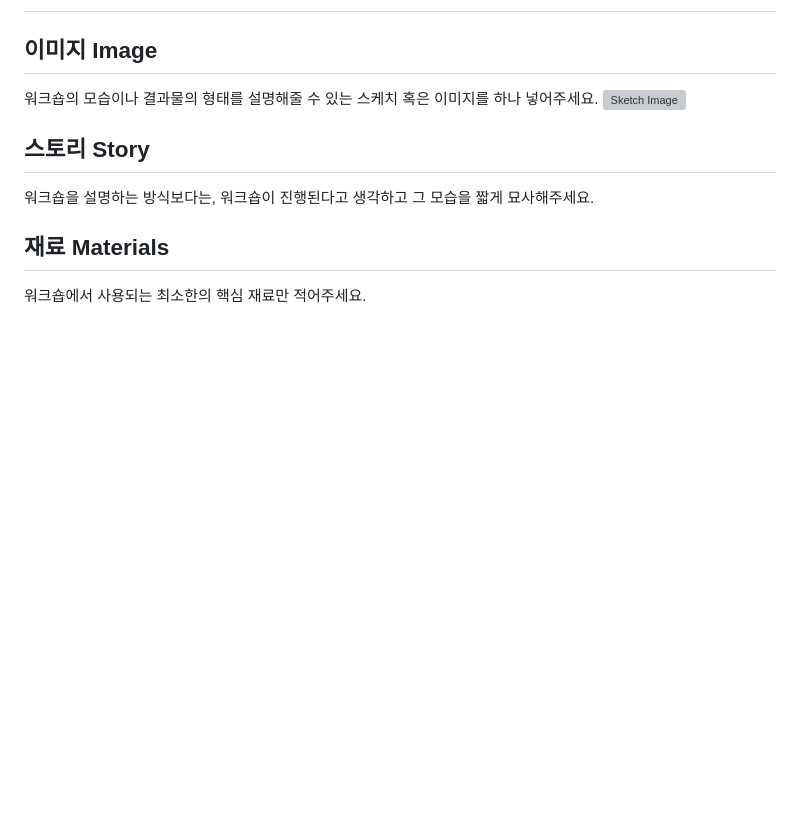
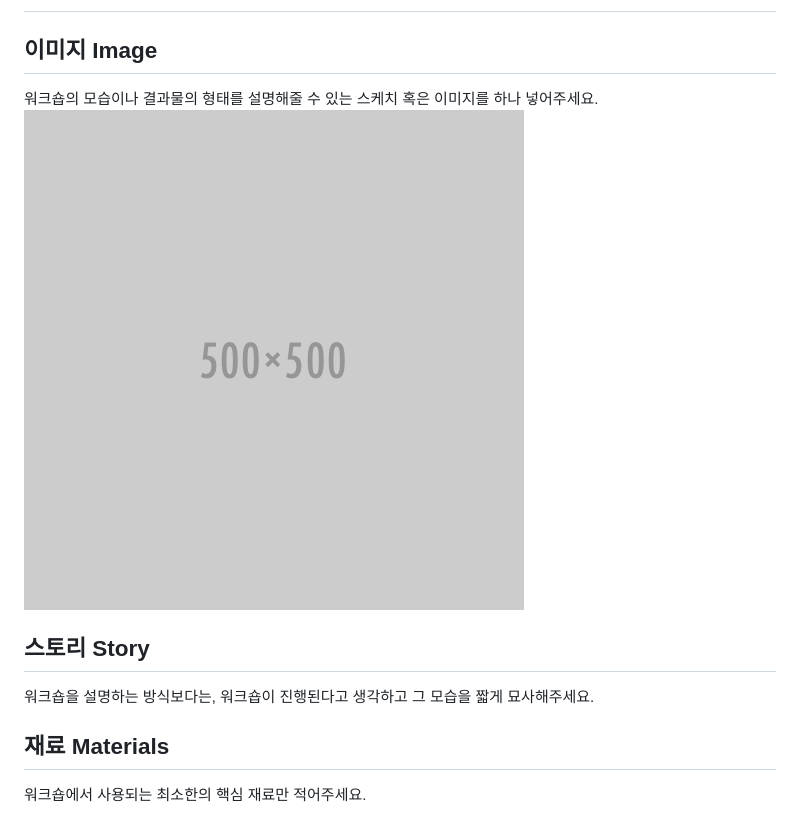
Before and after one commit to PROTOROOM/TinkeringWorkshop, a Markdown page: kits/MiniWorkshopTemplate.md, the part around the change. GitHub-like rendering; pictures changed too: kits/images/blank.png (added); blank space fills up the shorter version; grey boxes are pictures that could not be loaded.

Commit message:
change image link

```diff
--- a/kits/MiniWorkshopTemplate.md
+++ b/kits/MiniWorkshopTemplate.md
@@ -4,7 +4,7 @@
 
 ## 이미지 Image
 워크숍의 모습이나 결과물의 형태를 설명해줄 수 있는 스케치 혹은 이미지를 하나 넣어주세요.
-![Sketch Image](TinkeringWorkshop/images/blank.png)
+![Sketch Image](images/blank.png)
 
 
 ## 스토리 Story
```
